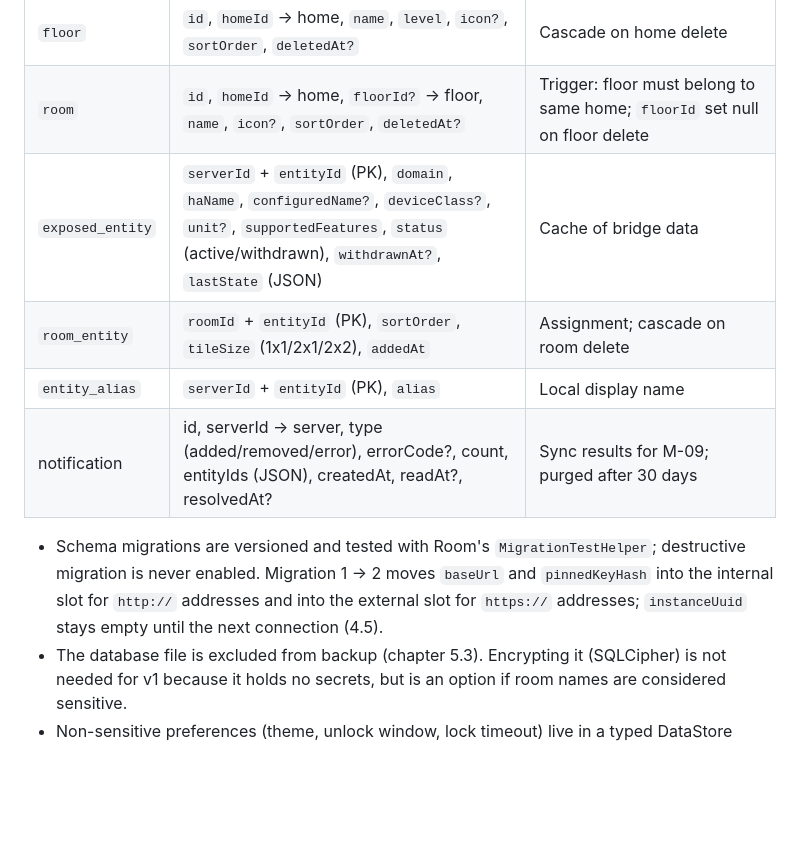
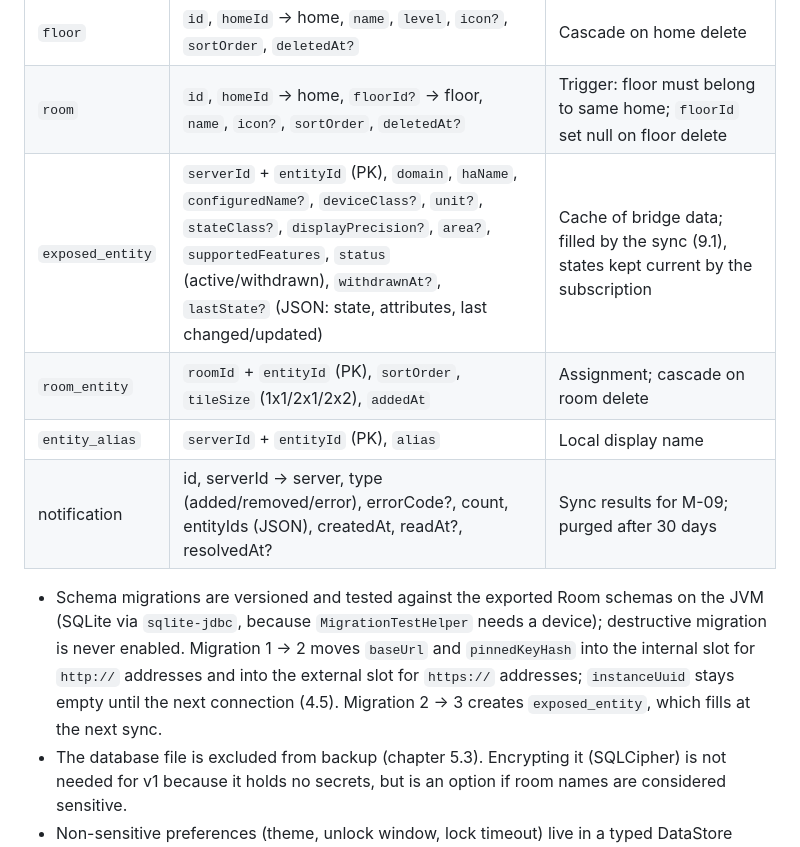
Before and after one commit to stacknoise/haac-bridge, a Markdown page: docs/concept.md, the part around the change. Rendered like a GitHub page; blank space fills up the shorter version.

Commit message:
docs(concept): exposed_entity columns and JVM migration tests (12) (#17)
Copy of haac-android docs/concept.md.

Co-authored-by: Claude Opus 5.5 <noreply@anthropic.com>

```diff
--- a/docs/concept.md
+++ b/docs/concept.md
@@ -667,12 +667,12 @@ The Room database holds layout, assignments, aliases and a cache of exposed enti
 | `home` | `id`, `serverId`, `name`, `icon?`, `sortOrder`, `deletedAt?` |  |
 | `floor` | `id`, `homeId` → home, `name`, `level`, `icon?`, `sortOrder`, `deletedAt?` | Cascade on home delete |
 | `room` | `id`, `homeId` → home, `floorId?` → floor, `name`, `icon?`, `sortOrder`, `deletedAt?` | Trigger: floor must belong to same home; `floorId` set null on floor delete |
-| `exposed_entity` | `serverId` + `entityId` (PK), `domain`, `haName`, `configuredName?`, `deviceClass?`, `unit?`, `supportedFeatures`, `status` (active/withdrawn), `withdrawnAt?`, `lastState` (JSON) | Cache of bridge data |
+| `exposed_entity` | `serverId` + `entityId` (PK), `domain`, `haName`, `configuredName?`, `deviceClass?`, `unit?`, `stateClass?`, `displayPrecision?`, `area?`, `supportedFeatures`, `status` (active/withdrawn), `withdrawnAt?`, `lastState?` (JSON: state, attributes, last changed/updated) | Cache of bridge data; filled by the sync (9.1), states kept current by the subscription |
 | `room_entity` | `roomId` + `entityId` (PK), `sortOrder`, `tileSize` (1x1/2x1/2x2), `addedAt` | Assignment; cascade on room delete |
 | `entity_alias` | `serverId` + `entityId` (PK), `alias` | Local display name |
 | notification | id, serverId → server, type (added/removed/error), errorCode?, count, entityIds (JSON), createdAt, readAt?, resolvedAt? | Sync results for M-09; purged after 30 days |
 
-- Schema migrations are versioned and tested with Room's `MigrationTestHelper`; destructive migration is never enabled. Migration 1 → 2 moves `baseUrl` and `pinnedKeyHash` into the internal slot for `http://` addresses and into the external slot for `https://` addresses; `instanceUuid` stays empty until the next connection (4.5).
+- Schema migrations are versioned and tested against the exported Room schemas on the JVM (SQLite via `sqlite-jdbc`, because `MigrationTestHelper` needs a device); destructive migration is never enabled. Migration 1 → 2 moves `baseUrl` and `pinnedKeyHash` into the internal slot for `http://` addresses and into the external slot for `https://` addresses; `instanceUuid` stays empty until the next connection (4.5). Migration 2 → 3 creates `exposed_entity`, which fills at the next sync.
 - The database file is excluded from backup (chapter 5.3). Encrypting it (SQLCipher) is not needed for v1 because it holds no secrets, but is an option if room names are considered sensitive.
 - Non-sensitive preferences (theme, unlock window, lock timeout) live in a typed DataStore (JSON via kotlinx.serialization). Whether an instance uses fingerprint unlock is not a separate flag: it follows from the key that protects its token file (5.3).
 
```
